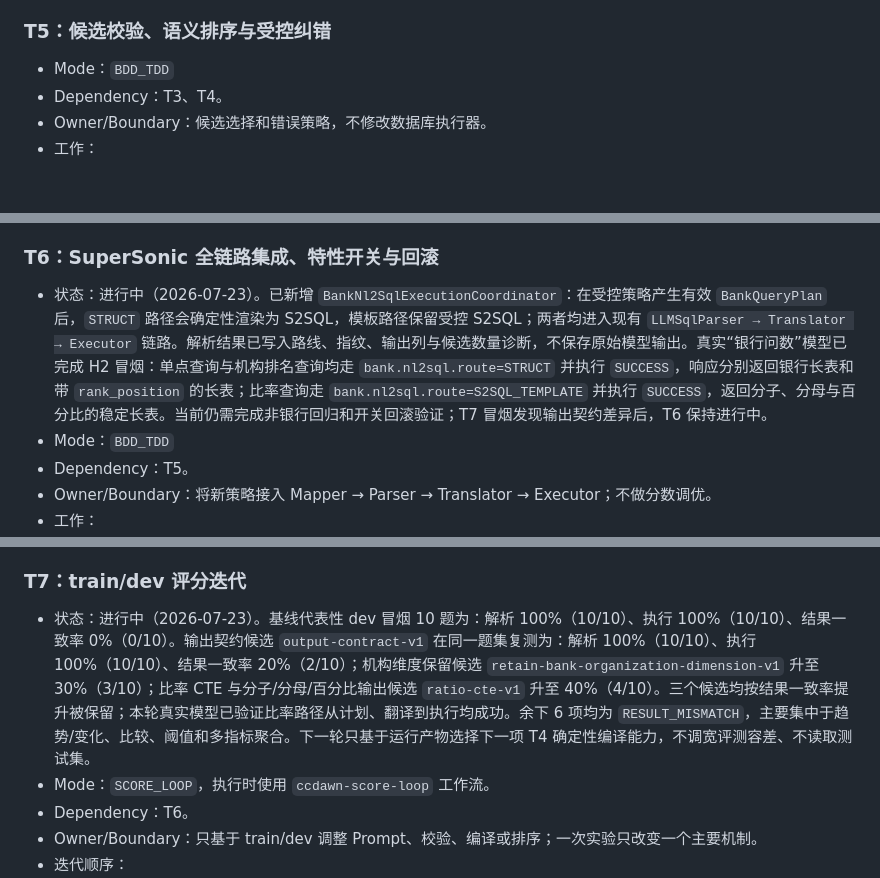
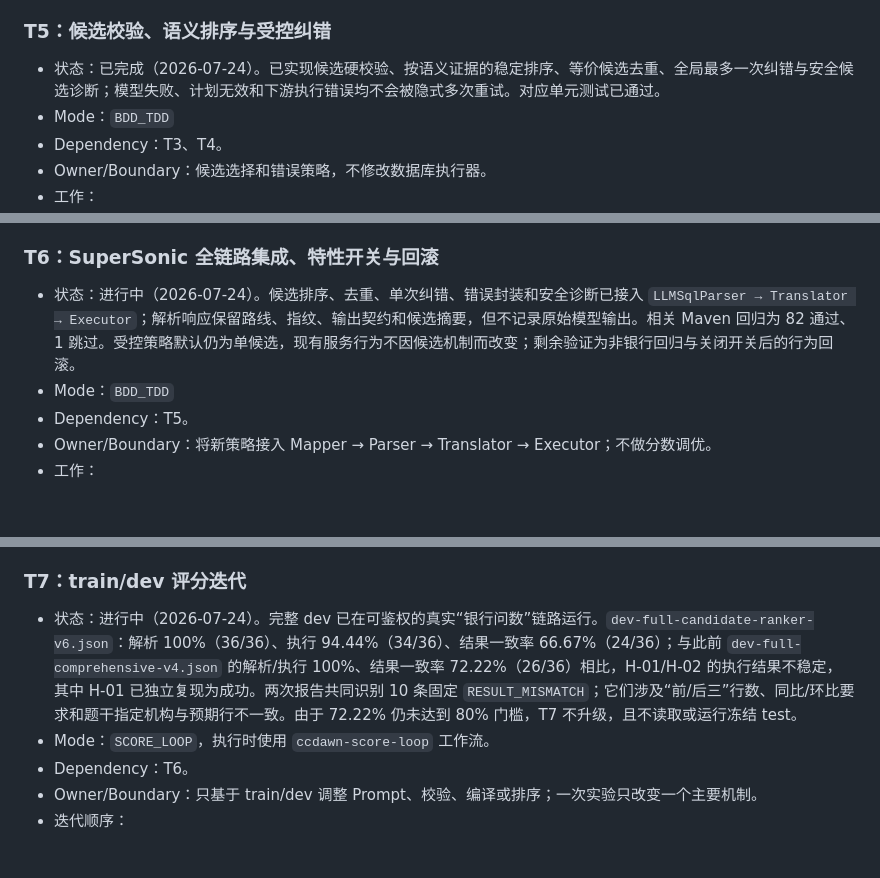
Before and after one commit to CSTG-yf/EcoMatch, a Markdown page: task/BE-05_COMPLEX_NL2SQL_PLAN.md, 3 parts joined by grey strips. Rendered like a GitHub page; blank space fills up the shorter version.

Commit message:
docs(task): record BE-05 dev evaluation gate

```diff
--- a/task/BE-05_COMPLEX_NL2SQL_PLAN.md
+++ b/task/BE-05_COMPLEX_NL2SQL_PLAN.md
@@ -339,6 +339,7 @@ flowchart LR
 
 ### T5：候选校验、语义排序与受控纠错
 
+- 状态：已完成（2026-07-24）。已实现候选硬校验、按语义证据的稳定排序、等价候选去重、全局最多一次纠错与安全候选诊断；模型失败、计划无效和下游执行错误均不会被隐式多次重试。对应单元测试已通过。
 - Mode：`BDD_TDD`
 - Dependency：T3、T4。
 - Owner/Boundary：候选选择和错误策略，不修改数据库执行器。
@@ -361,7 +362,7 @@ flowchart LR
 
 ### T6：SuperSonic 全链路集成、特性开关与回滚
 
-- 状态：进行中（2026-07-23）。已新增 `BankNl2SqlExecutionCoordinator`：在受控策略产生有效 `BankQueryPlan` 后，`STRUCT` 路径会确定性渲染为 S2SQL，模板路径保留受控 S2SQL；两者均进入现有 `LLMSqlParser → Translator → Executor` 链路。解析结果已写入路线、指纹、输出列与候选数量诊断，不保存原始模型输出。真实“银行问数”模型已完成 H2 冒烟：单点查询与机构排名查询均走 `bank.nl2sql.route=STRUCT` 并执行 `SUCCESS`，响应分别返回银行长表和带 `rank_position` 的长表；比率查询走 `bank.nl2sql.route=S2SQL_TEMPLATE` 并执行 `SUCCESS`，返回分子、分母与百分比的稳定长表。当前仍需完成非银行回归和开关回滚验证；T7 冒烟发现输出契约差异后，T6 保持进行中。
+- 状态：进行中（2026-07-24）。候选排序、去重、单次纠错、错误封装和安全诊断已接入 `LLMSqlParser → Translator → Executor`；解析响应保留路线、指纹、输出契约和候选摘要，但不记录原始模型输出。相关 Maven 回归为 82 通过、1 跳过。受控策略默认仍为单候选，现有服务行为不因候选机制而改变；剩余验证为非银行回归与关闭开关后的行为回滚。
 - Mode：`BDD_TDD`
 - Dependency：T5。
 - Owner/Boundary：将新策略接入 Mapper → Parser → Translator → Executor；不做分数调优。
@@ -385,7 +386,7 @@ flowchart LR
 
 ### T7：train/dev 评分迭代
 
-- 状态：进行中（2026-07-23）。基线代表性 dev 冒烟 10 题为：解析 100%（10/10）、执行 100%（10/10）、结果一致率 0%（0/10）。输出契约候选 `output-contract-v1` 在同一题集复测为：解析 100%（10/10）、执行 100%（10/10）、结果一致率 20%（2/10）；机构维度保留候选 `retain-bank-organization-dimension-v1` 升至 30%（3/10）；比率 CTE 与分子/分母/百分比输出候选 `ratio-cte-v1` 升至 40%（4/10）。三个候选均按结果一致率提升被保留；本轮真实模型已验证比率路径从计划、翻译到执行均成功。余下 6 项均为 `RESULT_MISMATCH`，主要集中于趋势/变化、比较、阈值和多指标聚合。下一轮只基于运行产物选择下一项 T4 确定性编译能力，不调宽评测容差、不读取测试集。
+- 状态：进行中（2026-07-24）。完整 dev 已在可鉴权的真实“银行问数”链路运行。`dev-full-candidate-ranker-v6.json`：解析 100%（36/36）、执行 94.44%（34/36）、结果一致率 66.67%（24/36）；与此前 `dev-full-comprehensive-v4.json` 的解析/执行 100%、结果一致率 72.22%（26/36）相比，H-01/H-02 的执行结果不稳定，其中 H-01 已独立复现为成功。两次报告共同识别 10 条固定 `RESULT_MISMATCH`；它们涉及“前/后三”行数、同比/环比要求和题干指定机构与预期行不一致。由于 72.22% 仍未达到 80% 门槛，T7 不升级，且不读取或运行冻结 test。
 - Mode：`SCORE_LOOP`，执行时使用 `ccdawn-score-loop` 工作流。
 - Dependency：T6。
 - Owner/Boundary：只基于 train/dev 调整 Prompt、校验、编译或排序；一次实验只改变一个主要机制。
```
Also changed, not shown: task/BANK_NL2SQL_CONTEST_TASK_PLAN.md (+1 -1 lines).
